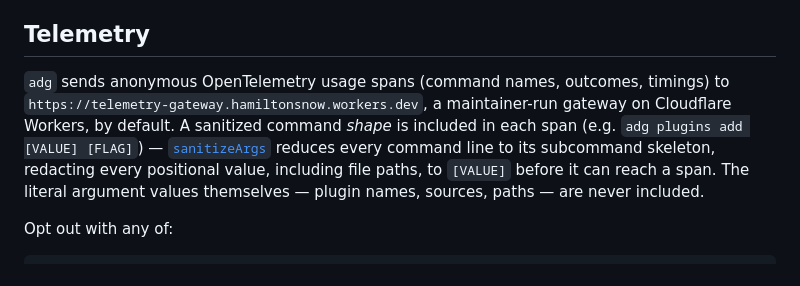
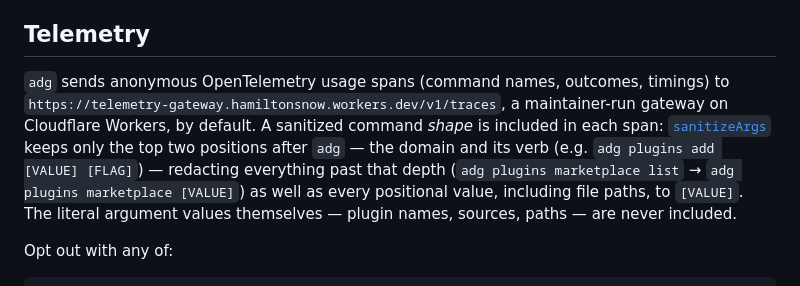
Before and after one commit to RbBtSn0w/adg, a Markdown page: README.md, the part around the change. Rendered like a GitHub page.

Commit message:
docs(readme): fix telemetry endpoint path and sanitizeArgs depth claim
Two more inaccuracies:
- Listed the endpoint without the /v1/traces path that
  DEFAULT_TRACE_ENDPOINT actually sends spans to.
- "reduces every command line to its subcommand skeleton" overpromised:
  sanitizeArgs only preserves the top two positions after `adg` (index <= 1
  in the implementation) — domain and its immediate verb. A third-level verb
  (e.g. `adg plugins marketplace list`) is redacted to [VALUE] same as any
  other positional. Verified against sanitizeArgs directly:
  sanitizeArgs(["adg","plugins","marketplace","list"]) ->
  ["adg","plugins","marketplace","[VALUE]"].

Co-Authored-By: Claude Sonnet 5 <noreply@anthropic.com>

```diff
--- a/README.md
+++ b/README.md
@@ -462,13 +462,15 @@ Debugging tips:
 ## Telemetry
 
 `adg` sends anonymous OpenTelemetry usage spans (command names, outcomes,
-timings) to `https://telemetry-gateway.hamiltonsnow.workers.dev`, a
+timings) to `https://telemetry-gateway.hamiltonsnow.workers.dev/v1/traces`, a
 maintainer-run gateway on Cloudflare Workers, by default. A sanitized command
-*shape* is included in each span (e.g. `adg plugins add [VALUE] [FLAG]`) —
-[`sanitizeArgs`](src/telemetry.ts) reduces every command line to its
-subcommand skeleton, redacting every positional value, including file paths,
-to `[VALUE]` before it can reach a span. The literal argument values
-themselves — plugin names, sources, paths — are never included.
+*shape* is included in each span: [`sanitizeArgs`](src/telemetry.ts) keeps
+only the top two positions after `adg` — the domain and its verb (e.g. `adg
+plugins add [VALUE] [FLAG]`) — redacting everything past that depth (`adg
+plugins marketplace list` → `adg plugins marketplace [VALUE]`) as well as
+every positional value, including file paths, to `[VALUE]`. The literal
+argument values themselves — plugin names, sources, paths — are never
+included.
 
 Opt out with any of:
 
```
